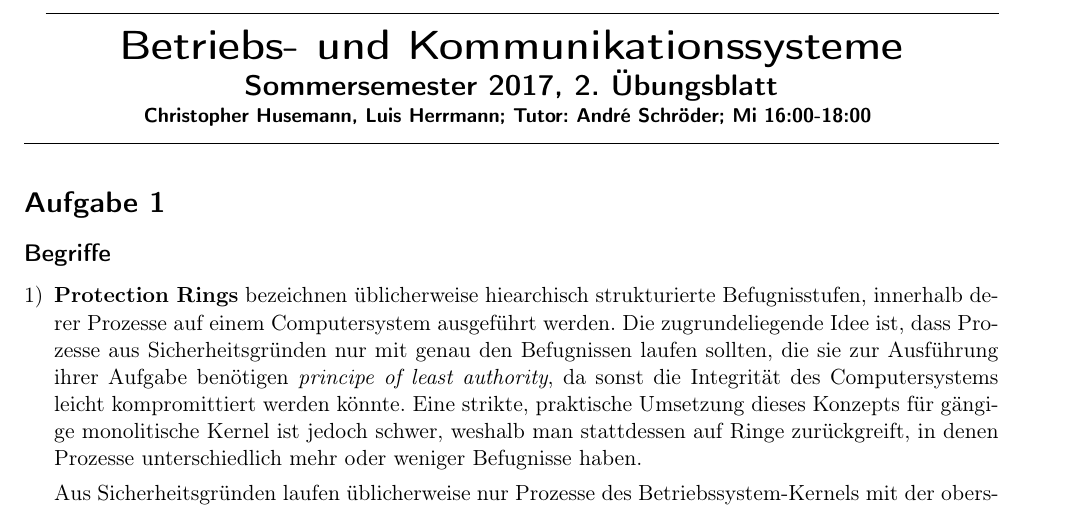
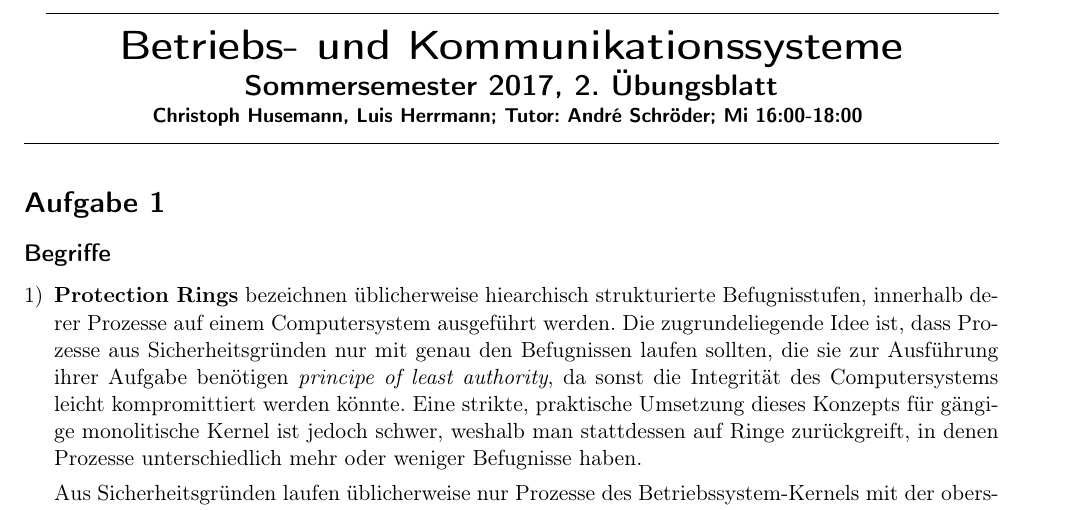
Before and after one commit to luisherrmann/SS17_BKS, a LaTeX problem sheet (uebung2/uebung2.tex): part of page 1 of 2, cut so that both start at the same text. Compiled offline with pdfLaTeX.

Commit message:
U2: Mein Name

```diff
--- a/uebung2/uebung2.tex
+++ b/uebung2/uebung2.tex
@@ -28,7 +28,7 @@
 		Sommersemester 2017, 2. Übungsblatt
 	\end{Large}\\
 	\begin{small}
-		Christopher Husemann, Luis Herrmann; Tutor: André Schröder; Mi 16:00-18:00
+		Christoph Husemann, Luis Herrmann; Tutor: André Schröder; Mi 16:00-18:00
 	\end{small}
 
 	\vspace{-10pt}
```
